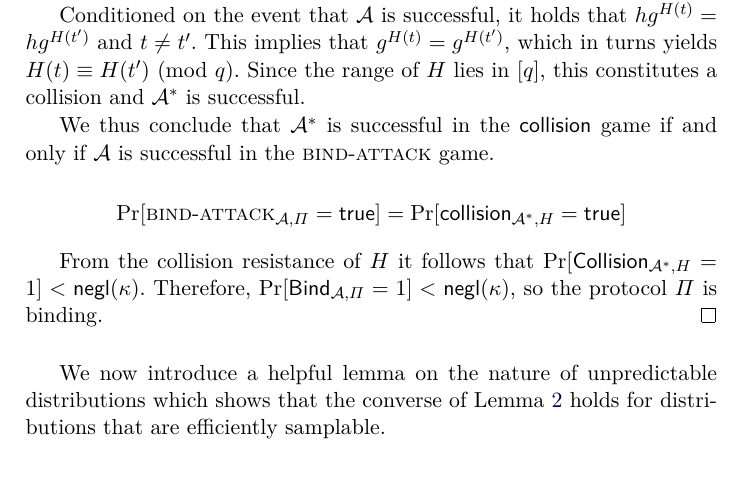
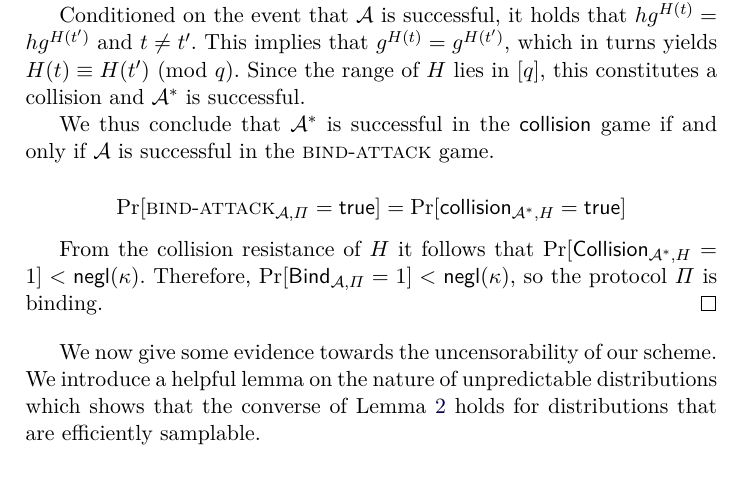
Before and after one commit to decrypto-org/burn-paper, a LaTeX paper (burn.tex, which reads standard.tex): part of page 25 of 27, cut so that both start at the same text. Compiled offline with pdfLaTeX.

Commit message:
CRS uncensorability narrative

```diff
--- a/standard.tex
+++ b/standard.tex
@@ -66,7 +66,8 @@ This observation illustrates the useful fact that, if a single group element wit
   the protocol $\Pi$ is binding.
 \end{proof}
 
-We now introduce a helpful lemma on the nature of unpredictable
+We now give some evidence towards the uncensorability of our scheme.
+We introduce a helpful lemma on the nature of unpredictable
 distributions which shows that the converse of Lemma~\ref{lem:negl-pred}
 holds for distributions that are efficiently samplable.
 
```
